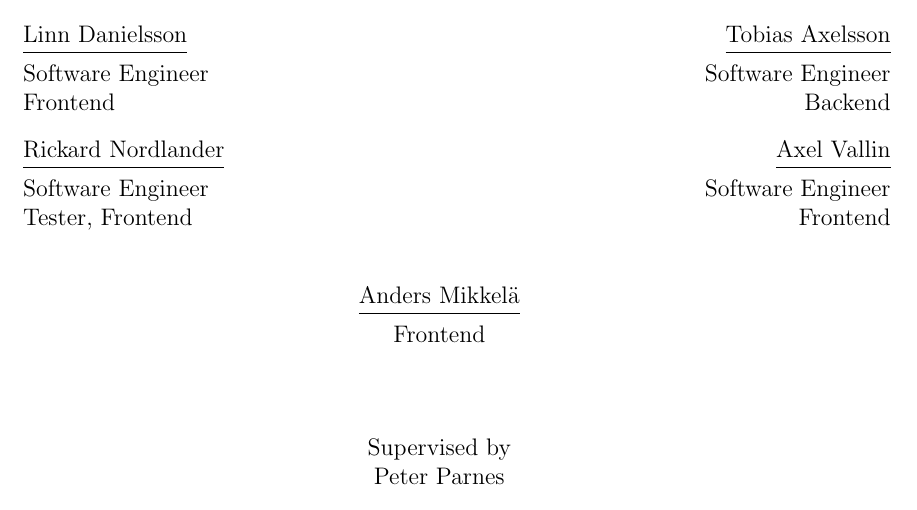
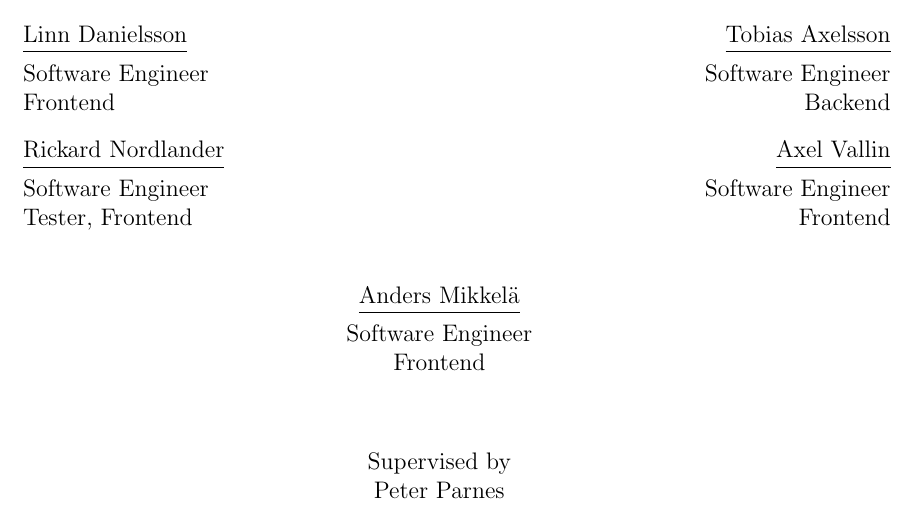
Before and after one commit to ax-rwnd/d7017e-project, a LaTeX thesis (report/report-d7017e.tex, which reads report/title.tex): part of page 1 of 20, cut so that both start at the same text. Compiled offline with pdfLaTeX.

Commit message:
Adds missing role on Anders.

```diff
--- a/report/title.tex
+++ b/report/title.tex
@@ -34,7 +34,8 @@
     \centering
     Anders Mikkelä\par
     \spacerule{\widthof{Anders Mikkelä}}
-    Frontend
+        Software Engineer \\
+        Frontend
     \end{member}
 \end{center}
 
```
